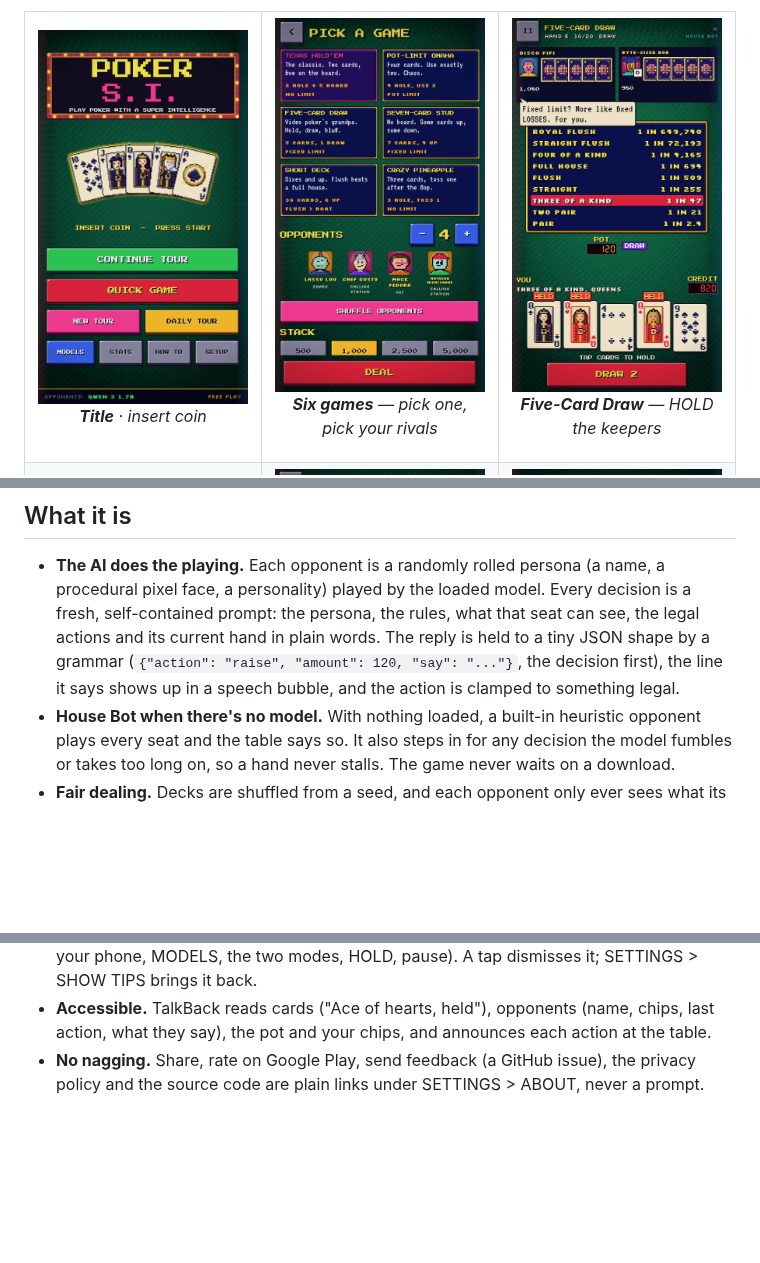
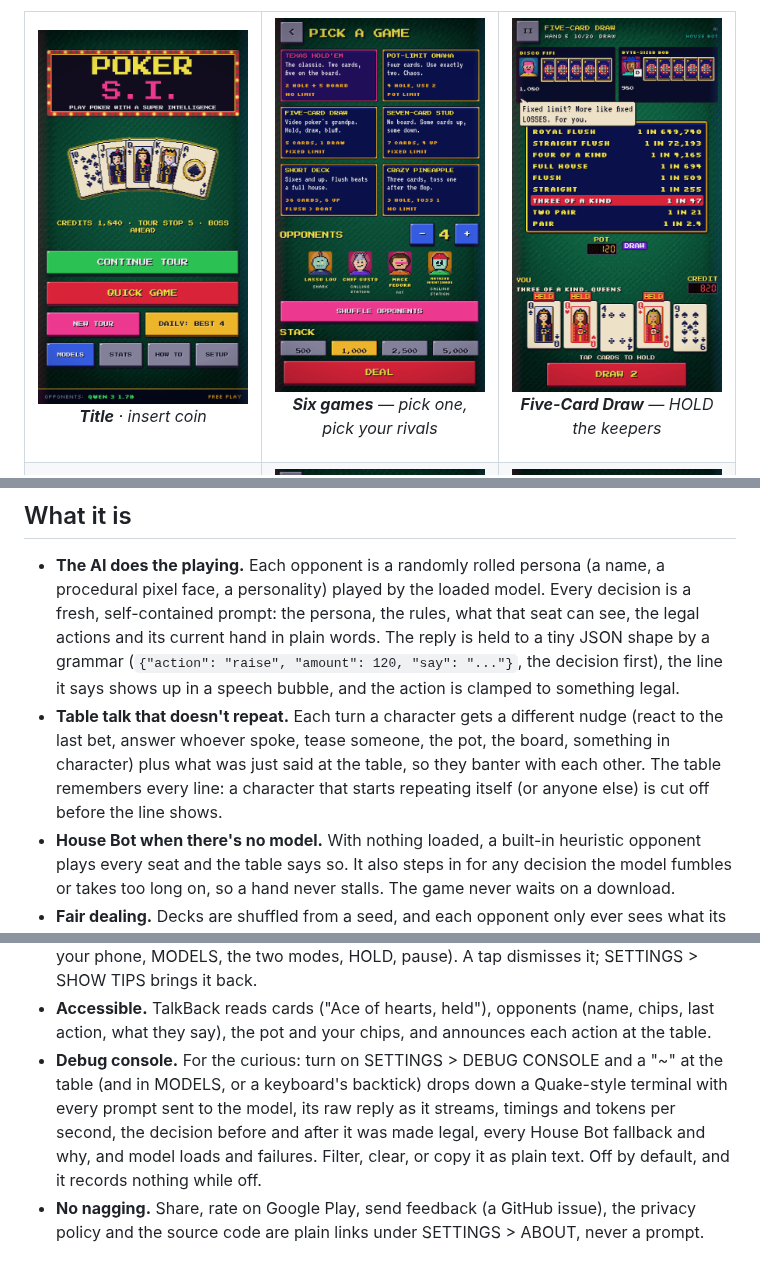
Before and after one commit to bradflaugher/PokerSI, a Markdown page: README.md, 3 parts joined by grey strips. GitHub-like rendering; pictures changed too: docs/screenshots/title.png; blank space fills up the shorter version.

Commit message:
Docs and screenshots: table talk, debug console, attract line
Co-Authored-By: Claude Opus 5.5 <noreply@anthropic.com>
Claude-Session: https://claude.ai/code/session_01YWx5jg86qPcaEJGss8wAD8

```diff
--- a/README.md
+++ b/README.md
@@ -50,6 +50,12 @@ download a model.
   plain words. The reply is held to a tiny JSON shape by a grammar
   (`{"action": "raise", "amount": 120, "say": "..."}`, the decision first), the line it says
   shows up in a speech bubble, and the action is clamped to something legal.
+- **Table talk that doesn't repeat.** Each turn a character gets a
+  different nudge (react to the last bet, answer whoever spoke, tease
+  someone, the pot, the board, something in character) plus what was just
+  said at the table, so they banter with each other. The table remembers
+  every line: a character that starts repeating itself (or anyone else) is
+  cut off before the line shows.
 - **House Bot when there's no model.** With nothing loaded, a built-in
   heuristic opponent plays every seat and the table says so. It also steps
   in for any decision the model fumbles or takes too long on, so a hand
@@ -69,6 +75,13 @@ download a model.
 - **Accessible.** TalkBack reads cards ("Ace of hearts, held"), opponents
   (name, chips, last action, what they say), the pot and your chips, and
   announces each action at the table.
+- **Debug console.** For the curious: turn on SETTINGS > DEBUG CONSOLE and
+  a "~" at the table (and in MODELS, or a keyboard's backtick) drops down a
+  Quake-style terminal with every prompt sent to the model, its raw reply as
+  it streams, timings and tokens per second, the decision before and after
+  it was made legal, every House Bot fallback and why, and model loads and
+  failures. Filter, clear, or copy it as plain text. Off by default, and it
+  records nothing while off.
 - **No nagging.** Share, rate on Google Play, send feedback (a GitHub
   issue), the privacy policy and the source code are plain links under
   SETTINGS > ABOUT, never a prompt.
```
Also changed, not shown: AGENTS.md (+35 -11 lines), 1 other file.
